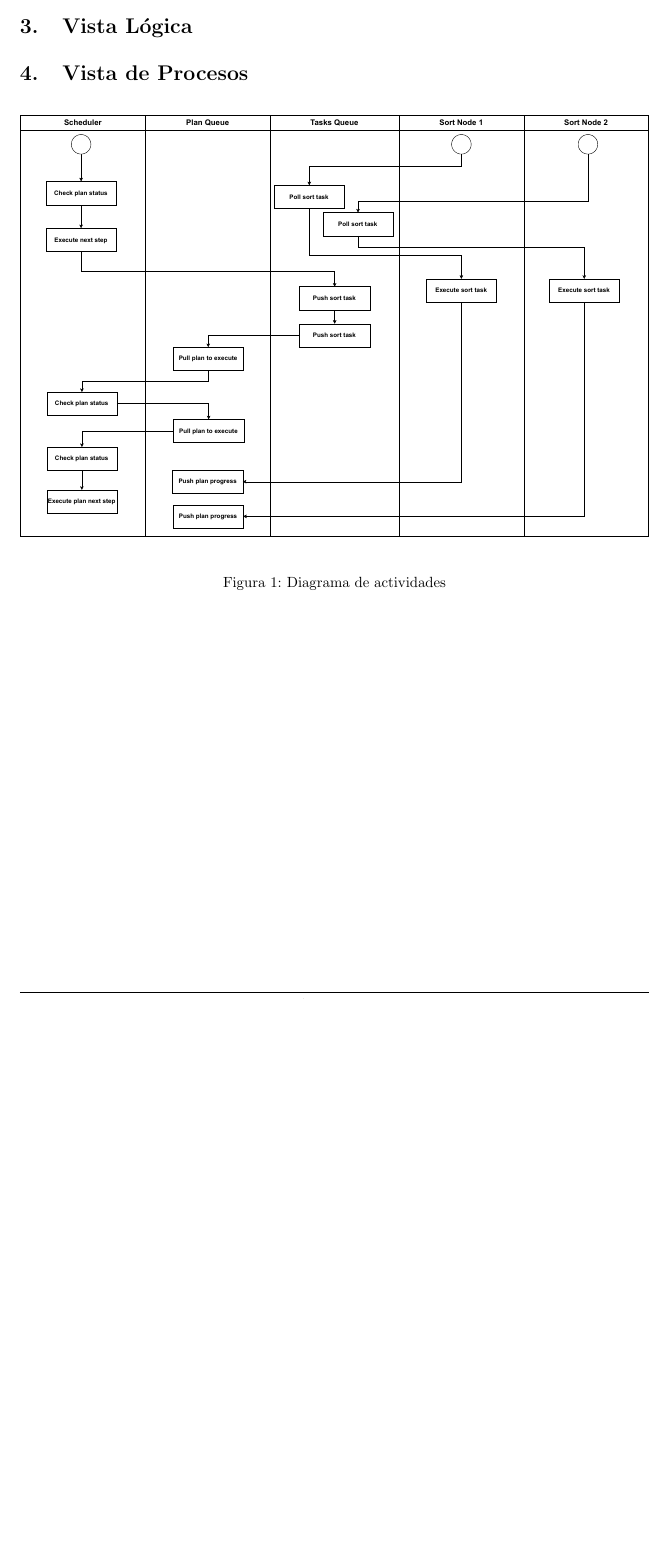
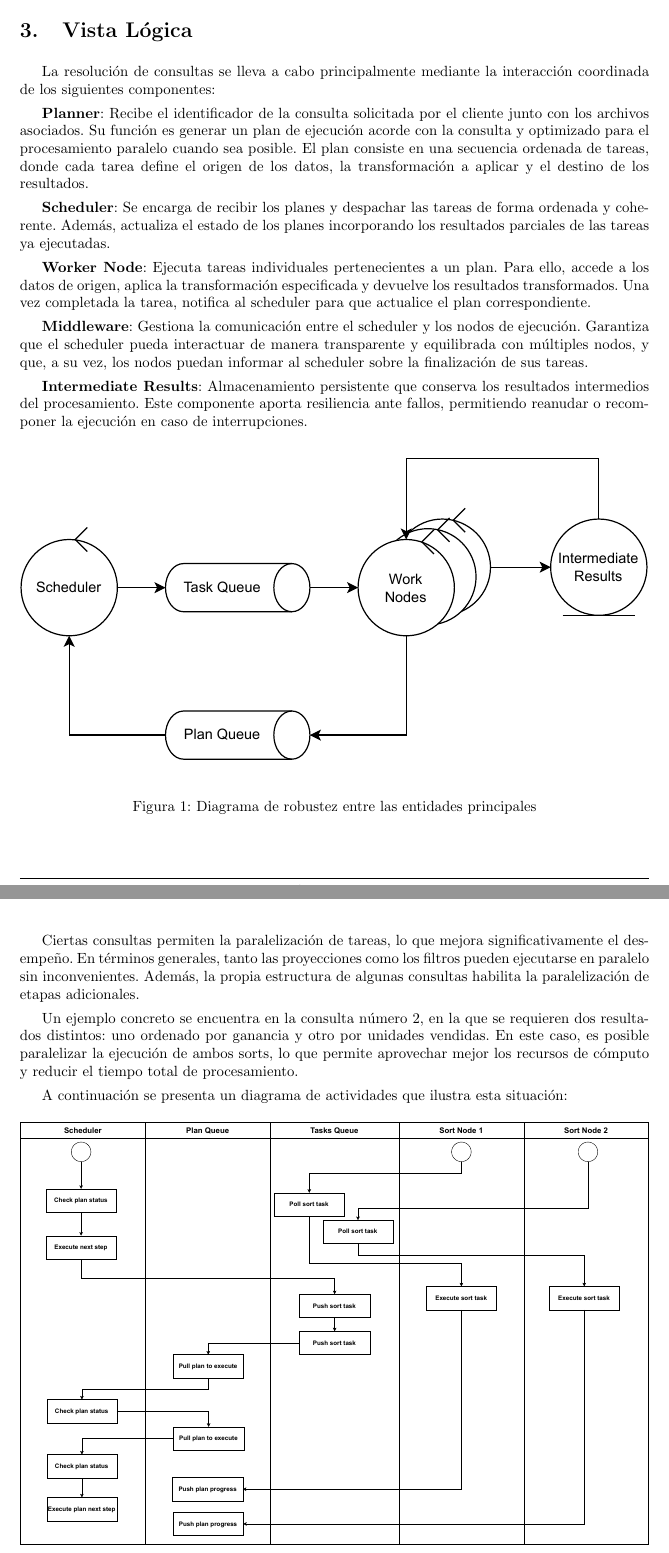
Before and after one commit to SebastianVintonuke/TA050-TP-Design, a LaTeX document (src/main.tex, which reads src/tex/vista_de_procesos.tex, src/tex/vista_logica.tex): part of page 3 of 9 before the commit and two parts of pages 3 and 8 of 10 after it, the two joined at a grey line, cut so that both start at the same text, the shorter picture padded with empty space. Compiled offline with pdfLaTeX.

Commit message:
Add content

```diff
--- a/src/tex/vista_de_procesos.tex
+++ b/src/tex/vista_de_procesos.tex
@@ -1,6 +1,2 @@
 \section{Vista de Procesos}
 
-\begin{figure}[H]
-    \centering
-    \includegraphics[width=1\textwidth]{img/actividades.pdf}
-    \caption{Diagrama de actividades}
@@ -29,3 +27,17 @@
     \includegraphics[width=0.5\textwidth]{img/dag_consulta_4.pdf}
     \caption{Diagrama DAG consulta 4°}
 \end{figure}
+
+\newpage
+
+Ciertas consultas permiten la paralelización de tareas, lo que mejora significativamente el desempeño. En términos generales, tanto las proyecciones como los filtros pueden ejecutarse en paralelo sin inconvenientes. Además, la propia estructura de algunas consultas habilita la paralelización de etapas adicionales.
+
+Un ejemplo concreto se encuentra en la consulta número 2, en la que se requieren dos resultados distintos: uno ordenado por ganancia y otro por unidades vendidas. En este caso, es posible paralelizar la ejecución de ambos sorts, lo que permite aprovechar mejor los recursos de cómputo y reducir el tiempo total de procesamiento.
+
+A continuación se presenta un diagrama de actividades que ilustra esta situación:
+
+\begin{figure}[H]
+    \centering
+    \includegraphics[width=1\textwidth]{img/actividades.pdf}
+    \caption{Diagrama de actividades}
+\end{figure}
--- a/src/tex/vista_logica.tex
+++ b/src/tex/vista_logica.tex
@@ -1 +1,19 @@
 \section{Vista Lógica}
+
+La resolución de consultas se lleva a cabo principalmente mediante la interacción coordinada de los siguientes componentes:
+
+\textbf{Planner}: Recibe el identificador de la consulta solicitada por el cliente junto con los archivos asociados. Su función es generar un plan de ejecución acorde con la consulta y optimizado para el procesamiento paralelo cuando sea posible. El plan consiste en una secuencia ordenada de tareas, donde cada tarea define el origen de los datos, la transformación a aplicar y el destino de los resultados.
+
+\textbf{Scheduler}: Se encarga de recibir los planes y despachar las tareas de forma ordenada y coherente. Además, actualiza el estado de los planes incorporando los resultados parciales de las tareas ya ejecutadas.
+
+\textbf{Worker Node}: Ejecuta tareas individuales pertenecientes a un plan. Para ello, accede a los datos de origen, aplica la transformación especificada y devuelve los resultados transformados. Una vez completada la tarea, notifica al scheduler para que actualice el plan correspondiente.
+
+\textbf{Middleware}: Gestiona la comunicación entre el scheduler y los nodos de ejecución. Garantiza que el scheduler pueda interactuar de manera transparente y equilibrada con múltiples nodos, y que, a su vez, los nodos puedan informar al scheduler sobre la finalización de sus tareas.
+
+\textbf{Intermediate Results}: Almacenamiento persistente que conserva los resultados intermedios del procesamiento. Este componente aporta resiliencia ante fallos, permitiendo reanudar o recomponer la ejecución en caso de interrupciones.
+
+\begin{figure}[H]
+    \centering
+    \includegraphics[width=1\textwidth]{img/robustez_entidades_principales.pdf}
+    \caption{Diagrama de robustez entre las entidades principales}
+\end{figure}
```
Also changed, not shown: src/tex/arquitectura_de_software.tex (+16 -0 lines), src/img/robustez_entidades_principales.pdf (added), src/main.pdf, src/tex/vista_de_procesos.tex (4 more changed lines).
